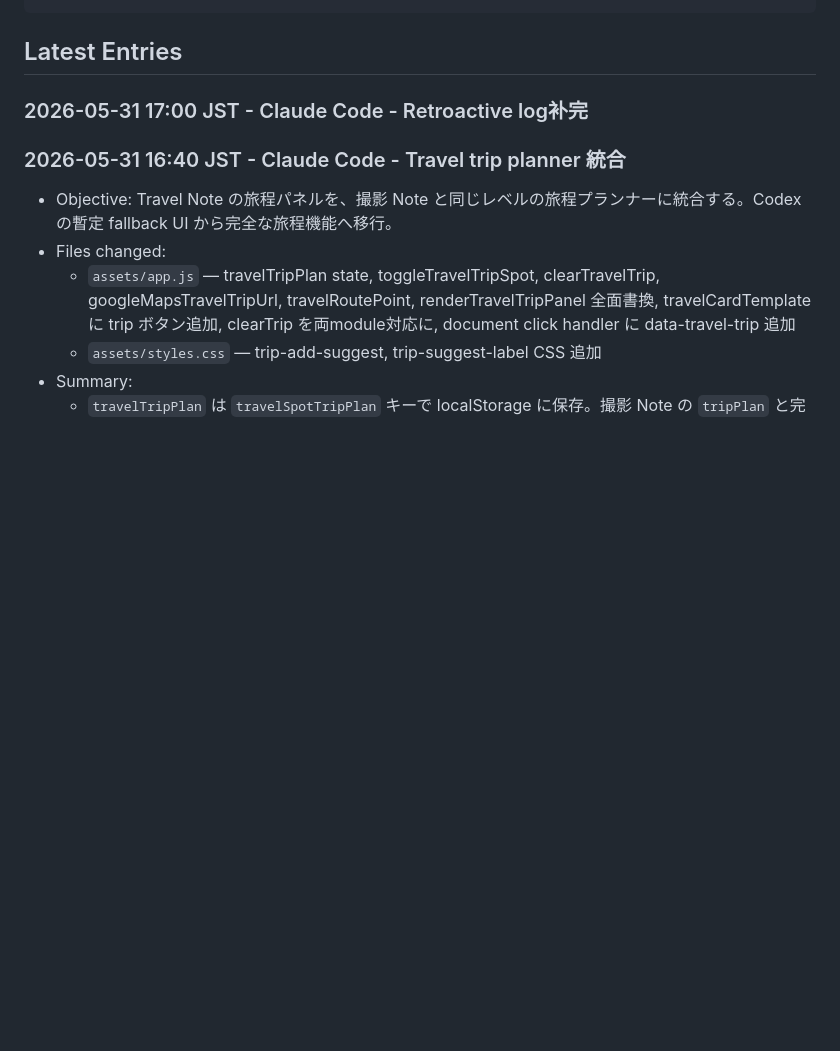
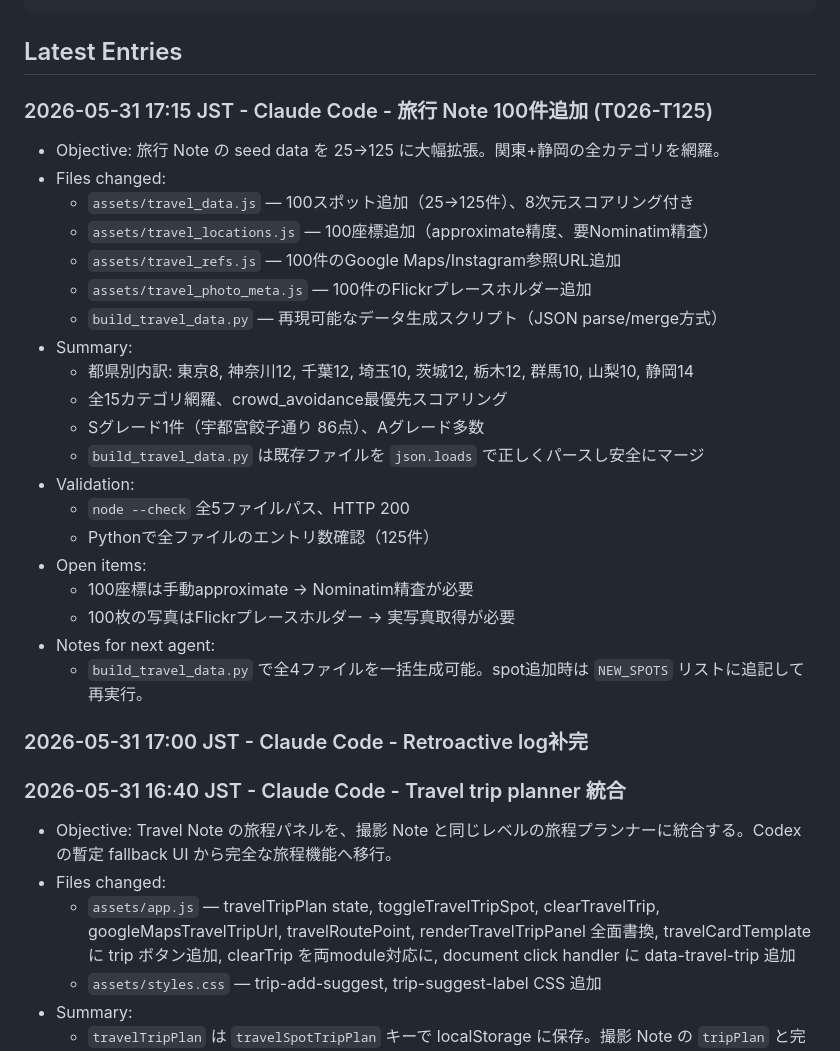
Before and after one commit to yu-zuki/tokyo-kanto-photo-spots, a Markdown page: docs/AGENT_COLLABORATION_LOG.md, the part around the change. GitHub-like rendering; blank space fills up the shorter version.

Commit message:
Update collaboration log for travel data expansion
Co-Authored-By: Claude Opus 4.8 <noreply@anthropic.com>

````diff
--- a/docs/AGENT_COLLABORATION_LOG.md
+++ b/docs/AGENT_COLLABORATION_LOG.md
@@ -25,6 +25,29 @@ Codex と Claude Code の共有作業ログです。git log だけでは分か
 ```
 
 ## Latest Entries
+
+### 2026-05-31 17:15 JST - Claude Code - 旅行 Note 100件追加 (T026-T125)
+
+- Objective: 旅行 Note の seed data を 25→125 に大幅拡張。関東+静岡の全カテゴリを網羅。
+- Files changed:
+  - `assets/travel_data.js` — 100スポット追加（25→125件）、8次元スコアリング付き
+  - `assets/travel_locations.js` — 100座標追加（approximate精度、要Nominatim精査）
+  - `assets/travel_refs.js` — 100件のGoogle Maps/Instagram参照URL追加
+  - `assets/travel_photo_meta.js` — 100件のFlickrプレースホルダー追加
+  - `build_travel_data.py` — 再現可能なデータ生成スクリプト（JSON parse/merge方式）
+- Summary:
+  - 都県別内訳: 東京8, 神奈川12, 千葉12, 埼玉10, 茨城12, 栃木12, 群馬10, 山梨10, 静岡14
+  - 全15カテゴリ網羅、crowd_avoidance最優先スコアリング
+  - Sグレード1件（宇都宮餃子通り 86点）、Aグレード多数
+  - `build_travel_data.py` は既存ファイルを `json.loads` で正しくパースし安全にマージ
+- Validation:
+  - `node --check` 全5ファイルパス、HTTP 200
+  - Pythonで全ファイルのエントリ数確認（125件）
+- Open items:
+  - 100座標は手動approximate → Nominatim精査が必要
+  - 100枚の写真はFlickrプレースホルダー → 実写真取得が必要
+- Notes for next agent:
+  - `build_travel_data.py` で全4ファイルを一括生成可能。spot追加時は `NEW_SPOTS` リストに追記して再実行。
 
 ### 2026-05-31 17:00 JST - Claude Code - Retroactive log补完
 
````
